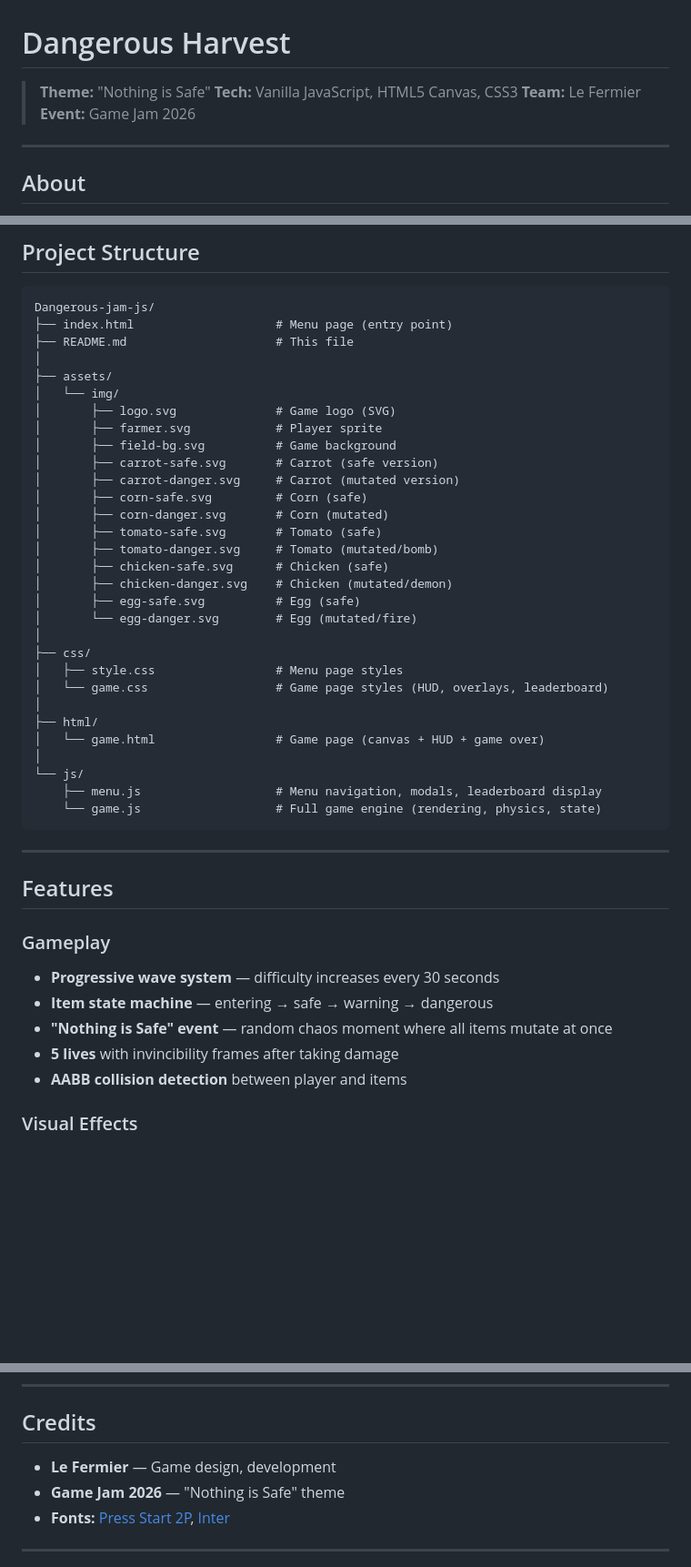
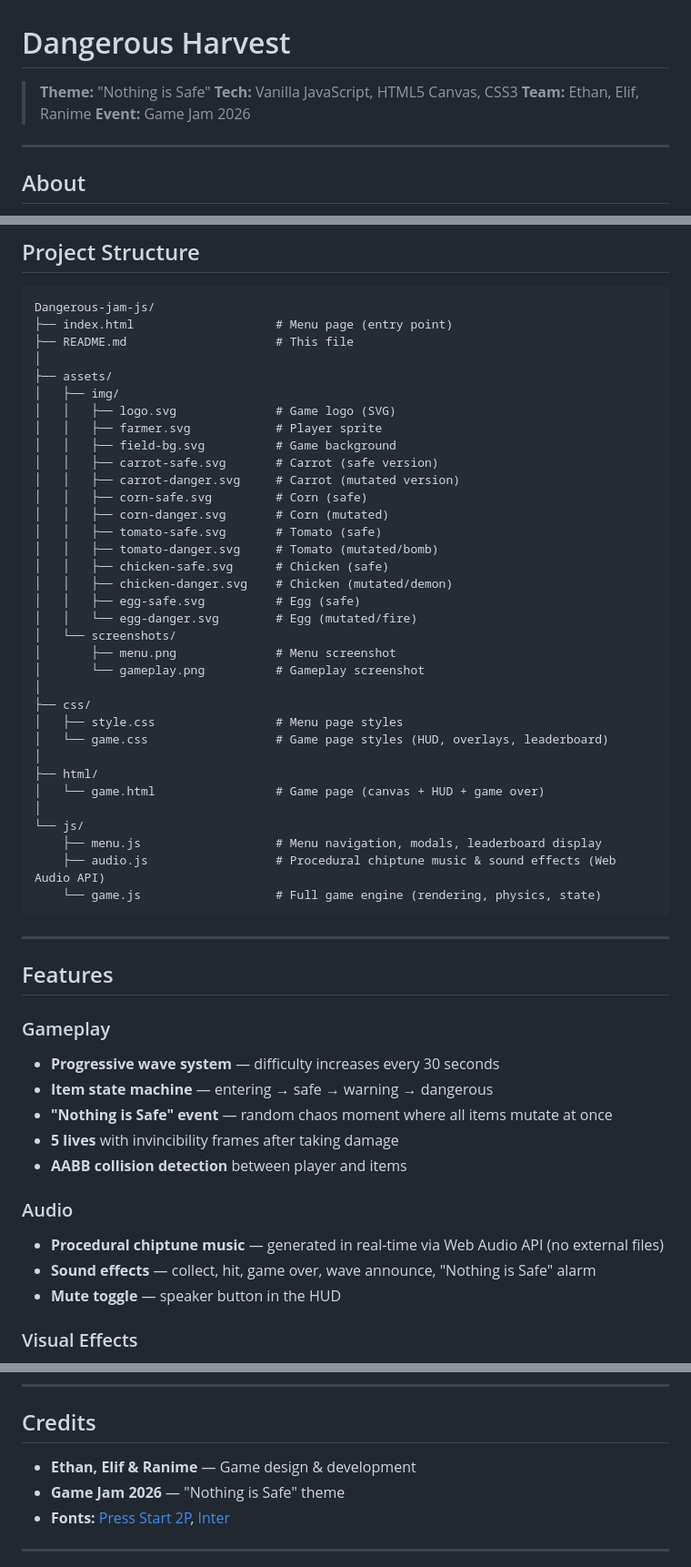
Before and after one commit to packo-dev/Dangerous-jam-js, a Markdown page: README.md, 3 parts joined by grey strips. Shown at 91% size. Drawn GitHub-style; blank space fills up the shorter version.

Commit message:
docs: update README with team roles, audio section and proper formatting
Made-with: Cursor

````diff
--- a/README.md
+++ b/README.md
@@ -2,7 +2,7 @@
 
 > **Theme:** "Nothing is Safe"
 > **Tech:** Vanilla JavaScript, HTML5 Canvas, CSS3
-> **Team:** Le Fermier
+> **Team:** Ethan, Elif, Ranime
 > **Event:** Game Jam 2026
 
 ---
@@ -62,20 +62,23 @@ Dangerous-jam-js/
 ├── README.md                     # This file
 │
 ├── assets/
-│   └── img/
-│       ├── logo.svg              # Game logo (SVG)
-│       ├── farmer.svg            # Player sprite
-│       ├── field-bg.svg          # Game background
-│       ├── carrot-safe.svg       # Carrot (safe version)
-│       ├── carrot-danger.svg     # Carrot (mutated version)
-│       ├── corn-safe.svg         # Corn (safe)
-│       ├── corn-danger.svg       # Corn (mutated)
-│       ├── tomato-safe.svg       # Tomato (safe)
-│       ├── tomato-danger.svg     # Tomato (mutated/bomb)
-│       ├── chicken-safe.svg      # Chicken (safe)
-│       ├── chicken-danger.svg    # Chicken (mutated/demon)
-│       ├── egg-safe.svg          # Egg (safe)
-│       └── egg-danger.svg        # Egg (mutated/fire)
+│   ├── img/
+│   │   ├── logo.svg              # Game logo (SVG)
+│   │   ├── farmer.svg            # Player sprite
+│   │   ├── field-bg.svg          # Game background
+│   │   ├── carrot-safe.svg       # Carrot (safe version)
+│   │   ├── carrot-danger.svg     # Carrot (mutated version)
+│   │   ├── corn-safe.svg         # Corn (safe)
+│   │   ├── corn-danger.svg       # Corn (mutated)
+│   │   ├── tomato-safe.svg       # Tomato (safe)
+│   │   ├── tomato-danger.svg     # Tomato (mutated/bomb)
+│   │   ├── chicken-safe.svg      # Chicken (safe)
+│   │   ├── chicken-danger.svg    # Chicken (mutated/demon)
+│   │   ├── egg-safe.svg          # Egg (safe)
+│   │   └── egg-danger.svg        # Egg (mutated/fire)
+│   └── screenshots/
+│       ├── menu.png              # Menu screenshot
+│       └── gameplay.png          # Gameplay screenshot
 │
 ├── css/
 │   ├── style.css                 # Menu page styles
@@ -86,6 +89,7 @@ Dangerous-jam-js/
 │
 └── js/
     ├── menu.js                   # Menu navigation, modals, leaderboard display
+    ├── audio.js                  # Procedural chiptune music & sound effects (Web Audio API)
     └── game.js                   # Full game engine (rendering, physics, state)
 ```
 
@@ -99,6 +103,11 @@ Dangerous-jam-js/
 - **"Nothing is Safe" event** — random chaos moment where all items mutate at once
 - **5 lives** with invincibility frames after taking damage
 - **AABB collision detection** between player and items
+
+### Audio
+- **Procedural chiptune music** — generated in real-time via Web Audio API (no external files)
+- **Sound effects** — collect, hit, game over, wave announce, "Nothing is Safe" alarm
+- **Mute toggle** — speaker button in the HUD
 
 ### Visual Effects
 - **Screen shake** on damage
@@ -173,7 +193,7 @@ All commits follow the [Conventional Commits](https://www.conventionalcommits.or
 
 ## Credits
 
-- **Le Fermier** — Game design, development
+- **Ethan, Elif & Ranime** — Game design & development
 - **Game Jam 2026** — "Nothing is Safe" theme
 - **Fonts:** [Press Start 2P](https://fonts.google.com/specimen/Press+Start+2P), [Inter](https://fonts.google.com/specimen/Inter)
 
````
Also changed, not shown: other parts of README.md (+14 -3 lines).
